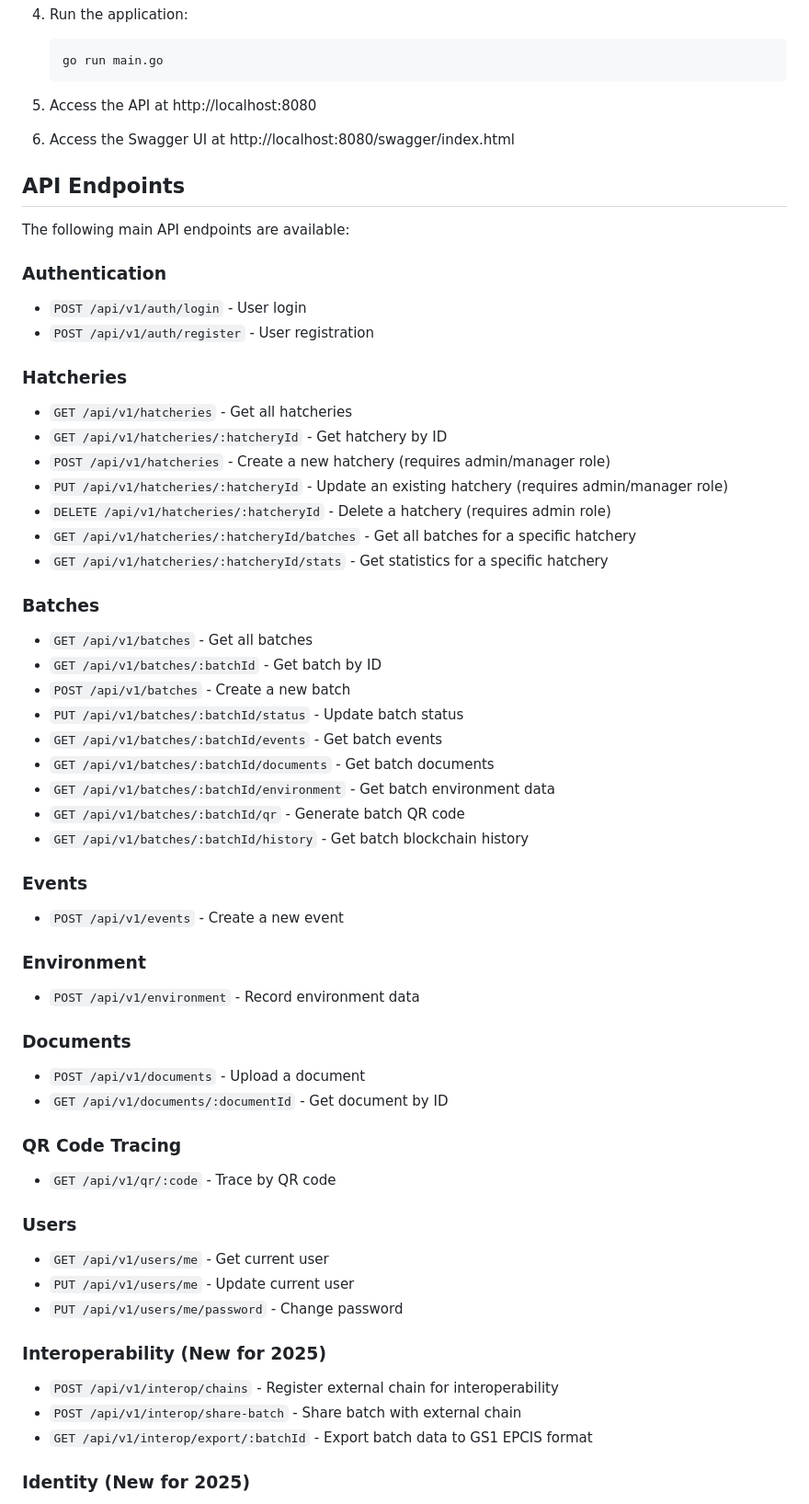
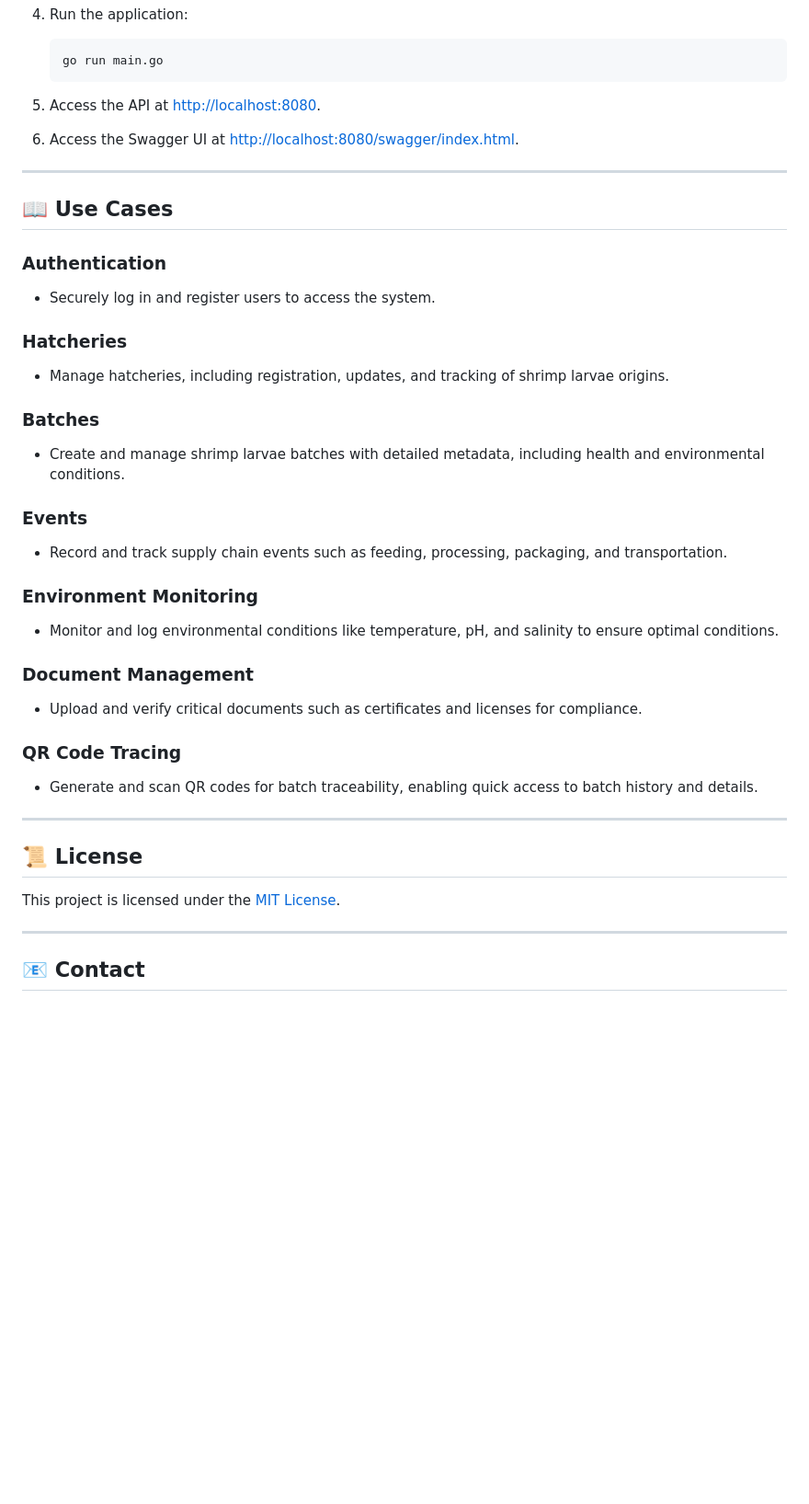
Before and after one commit to LTPPPP/TracePost-larvaeChain, a Markdown page: README.md, the part around the change printed below. Shown: that part at 92% size. Drawn GitHub-style; blank space fills up the shorter version.

````diff
--- a/README.md
+++ b/README.md
@@ -115,68 +113,48 @@ TracePost-larvaeChain/
    go run main.go
    ```
 
-5. Access the API at http://localhost:8080
-6. Access the Swagger UI at http://localhost:8080/swagger/index.html
+5. Access the API at [http://localhost:8080](http://localhost:8080).
+6. Access the Swagger UI at [http://localhost:8080/swagger/index.html](http://localhost:8080/swagger/index.html).
 
-## API Endpoints
+---
 
-The following main API endpoints are available:
+## 📖 Use Cases
 
 ### Authentication
 
-- `POST /api/v1/auth/login` - User login
-- `POST /api/v1/auth/register` - User registration
+- Securely log in and register users to access the system.
 
 ### Hatcheries
 
-- `GET /api/v1/hatcheries` - Get all hatcheries
-- `GET /api/v1/hatcheries/:hatcheryId` - Get hatchery by ID
-- `POST /api/v1/hatcheries` - Create a new hatchery (requires admin/manager role)
-- `PUT /api/v1/hatcheries/:hatcheryId` - Update an existing hatchery (requires admin/manager role)
-- `DELETE /api/v1/hatcheries/:hatcheryId` - Delete a hatchery (requires admin role)
-- `GET /api/v1/hatcheries/:hatcheryId/batches` - Get all batches for a specific hatchery
-- `GET /api/v1/hatcheries/:hatcheryId/stats` - Get statistics for a specific hatchery
+- Manage hatcheries, including registration, updates, and tracking of shrimp larvae origins.
 
 ### Batches
 
-- `GET /api/v1/batches` - Get all batches
-- `GET /api/v1/batches/:batchId` - Get batch by ID
-- `POST /api/v1/batches` - Create a new batch
-- `PUT /api/v1/batches/:batchId/status` - Update batch status
-- `GET /api/v1/batches/:batchId/events` - Get batch events
-- `GET /api/v1/batches/:batchId/documents` - Get batch documents
-- `GET /api/v1/batches/:batchId/environment` - Get batch environment data
-- `GET /api/v1/batches/:batchId/qr` - Generate batch QR code
-- `GET /api/v1/batches/:batchId/history` - Get batch blockchain history
+- Create and manage shrimp larvae batches with detailed metadata, including health and environmental conditions.
 
 ### Events
 
-- `POST /api/v1/events` - Create a new event
+- Record and track supply chain events such as feeding, processing, packaging, and transportation.
 
-### Environment
+### Environment Monitoring
 
-- `POST /api/v1/environment` - Record environment data
+- Monitor and log environmental conditions like temperature, pH, and salinity to ensure optimal conditions.
 
-### Documents
+### Document Management
 
-- `POST /api/v1/documents` - Upload a document
-- `GET /api/v1/documents/:documentId` - Get document by ID
+- Upload and verify critical documents such as certificates and licenses for compliance.
 
 ### QR Code Tracing
 
-- `GET /api/v1/qr/:code` - Trace by QR code
+- Generate and scan QR codes for batch traceability, enabling quick access to batch history and details.
 
-### Users
+---
 
-- `GET /api/v1/users/me` - Get current user
-- `PUT /api/v1/users/me` - Update current user
-- `PUT /api/v1/users/me/password` - Change password
+## 📜 License
 
-### Interoperability (New for 2025)
+This project is licensed under the [MIT License](LICENSE).
 
-- `POST /api/v1/interop/chains` - Register external chain for interoperability
-- `POST /api/v1/interop/share-batch` - Share batch with external chain
-- `GET /api/v1/interop/export/:batchId` - Export batch data to GS1 EPCIS format
+---
 
-### Identity (New for 2025)
+## 📧 Contact
 
````
Also changed, not shown: other parts of README.md (+55 -114 lines).
